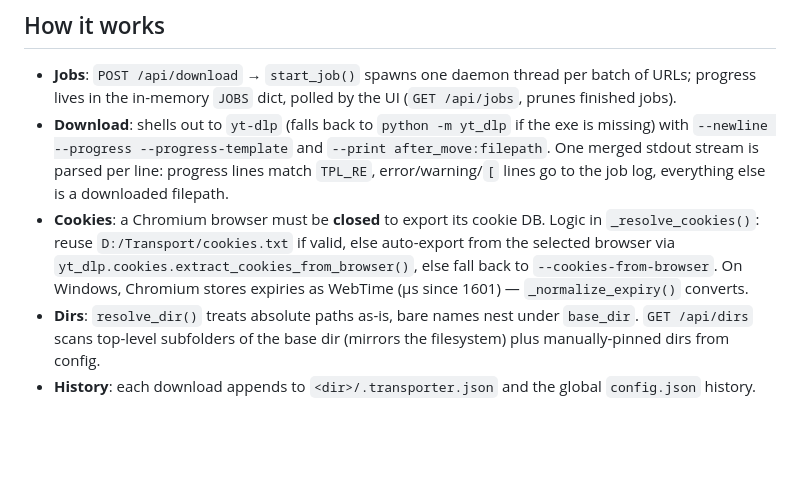
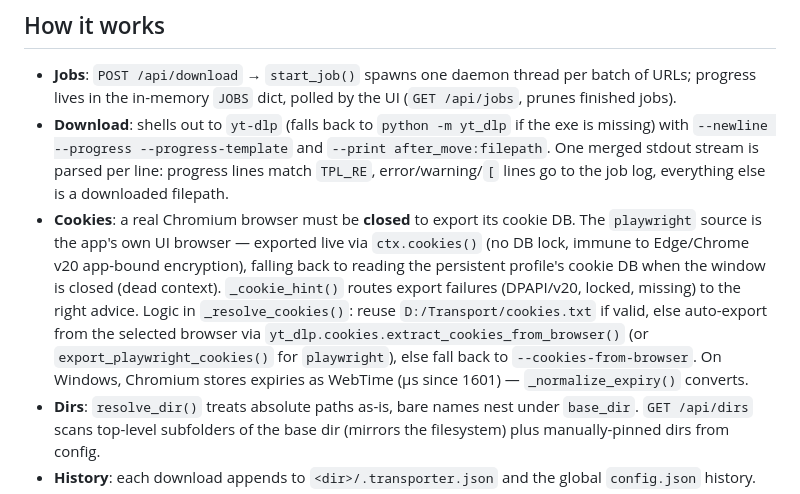
Before and after one commit to Hailthegreenkuaikuai/transporter, a Markdown page: AGENT.md, the part around the change. GitHub-like rendering; blank space fills up the shorter version.

Commit message:
docs: add agent document

```diff
--- a/AGENT.md
+++ b/AGENT.md
@@ -19,7 +19,7 @@ Guidance for coding agents working in this repo.
 
 - **Jobs**: `POST /api/download` → `start_job()` spawns one daemon thread per batch of URLs; progress lives in the in-memory `JOBS` dict, polled by the UI (`GET /api/jobs`, prunes finished jobs).
 - **Download**: shells out to `yt-dlp` (falls back to `python -m yt_dlp` if the exe is missing) with `--newline --progress --progress-template` and `--print after_move:filepath`. One merged stdout stream is parsed per line: progress lines match `TPL_RE`, error/warning/`[` lines go to the job log, everything else is a downloaded filepath.
-- **Cookies**: a Chromium browser must be **closed** to export its cookie DB. Logic in `_resolve_cookies()`: reuse `D:/Transport/cookies.txt` if valid, else auto-export from the selected browser via `yt_dlp.cookies.extract_cookies_from_browser()`, else fall back to `--cookies-from-browser`. On Windows, Chromium stores expiries as WebTime (µs since 1601) — `_normalize_expiry()` converts.
+- **Cookies**: a real Chromium browser must be **closed** to export its cookie DB. The `playwright` source is the app's own UI browser — exported live via `ctx.cookies()` (no DB lock, immune to Edge/Chrome v20 app-bound encryption), falling back to reading the persistent profile's cookie DB when the window is closed (dead context). `_cookie_hint()` routes export failures (DPAPI/v20, locked, missing) to the right advice. Logic in `_resolve_cookies()`: reuse `D:/Transport/cookies.txt` if valid, else auto-export from the selected browser via `yt_dlp.cookies.extract_cookies_from_browser()` (or `export_playwright_cookies()` for `playwright`), else fall back to `--cookies-from-browser`. On Windows, Chromium stores expiries as WebTime (µs since 1601) — `_normalize_expiry()` converts.
 - **Dirs**: `resolve_dir()` treats absolute paths as-is, bare names nest under `base_dir`. `GET /api/dirs` scans top-level subfolders of the base dir (mirrors the filesystem) plus manually-pinned dirs from config.
 - **History**: each download appends to `<dir>/.transporter.json` and the global `config.json` history.
 - **UI browser**: `_open_ui_browser()` launches a dedicated Playwright Edge/Chromium window so its profile never locks real browser cookies. Dies with the process; falls back to the system browser.
```
